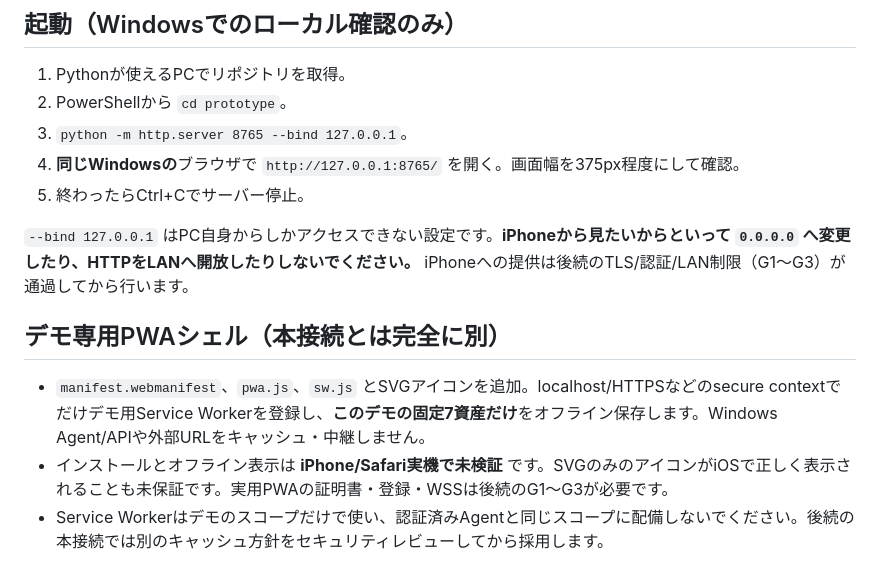
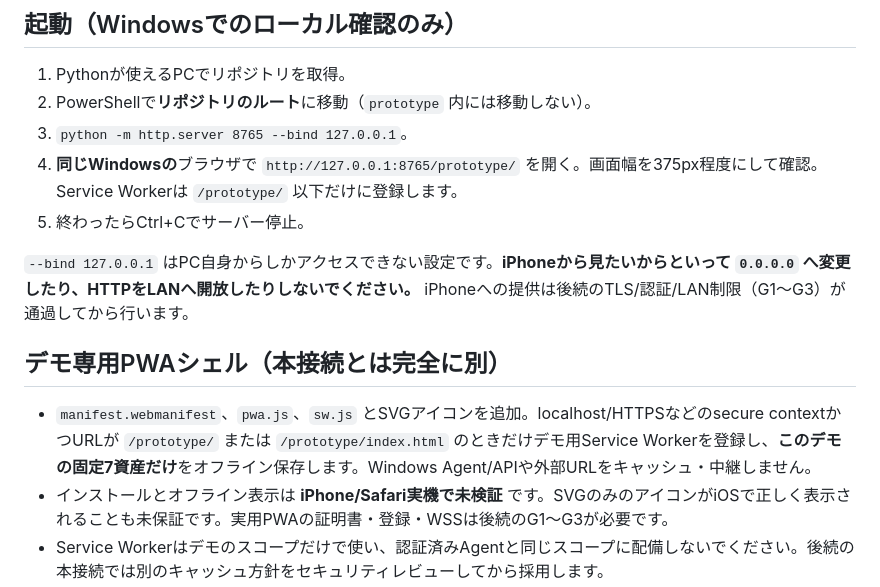
Before and after one commit to ishiishikou/win-remote, a Markdown page: prototype/README.md, the part around the change. Rendered like a GitHub page.

Commit message:
docs(demo): host from repository root to isolate /prototype/ worker scope

```diff
--- a/prototype/README.md
+++ b/prototype/README.md
@@ -5,15 +5,15 @@
 ## 起動（Windowsでのローカル確認のみ）
 
 1. Pythonが使えるPCでリポジトリを取得。
-2. PowerShellから `cd prototype`。
+2. PowerShellで**リポジトリのルート**に移動（`prototype` 内には移動しない）。
 3. `python -m http.server 8765 --bind 127.0.0.1`。
-4. **同じWindowsの**ブラウザで `http://127.0.0.1:8765/` を開く。画面幅を375px程度にして確認。
+4. **同じWindowsの**ブラウザで `http://127.0.0.1:8765/prototype/` を開く。画面幅を375px程度にして確認。Service Workerは `/prototype/` 以下だけに登録します。
 5. 終わったらCtrl+Cでサーバー停止。
 
 `--bind 127.0.0.1` はPC自身からしかアクセスできない設定です。**iPhoneから見たいからといって `0.0.0.0` へ変更したり、HTTPをLANへ開放したりしないでください。** iPhoneへの提供は後続のTLS/認証/LAN制限（G1〜G3）が通過してから行います。
 
 ## デモ専用PWAシェル（本接続とは完全に別）
-- `manifest.webmanifest`、`pwa.js`、`sw.js` とSVGアイコンを追加。localhost/HTTPSなどのsecure contextでだけデモ用Service Workerを登録し、**このデモの固定7資産だけ**をオフライン保存します。Windows Agent/APIや外部URLをキャッシュ・中継しません。
+- `manifest.webmanifest`、`pwa.js`、`sw.js` とSVGアイコンを追加。localhost/HTTPSなどのsecure contextかつURLが `/prototype/` または `/prototype/index.html` のときだけデモ用Service Workerを登録し、**このデモの固定7資産だけ**をオフライン保存します。Windows Agent/APIや外部URLをキャッシュ・中継しません。
 - インストールとオフライン表示は **iPhone/Safari実機で未検証** です。SVGのみのアイコンがiOSで正しく表示されることも未保証です。実用PWAの証明書・登録・WSSは後続のG1〜G3が必要です。
 - Service Workerはデモのスコープだけで使い、認証済みAgentと同じスコープに配備しないでください。後続の本接続では別のキャッシュ方針をセキュリティレビューしてから採用します。
 - 開発時に古い画面が残る場合はブラウザのサイトデータからデモのService Workerとキャッシュを削除してください。通常のHTTP LAN公開でiPhoneから動作確認しないでください。
```
